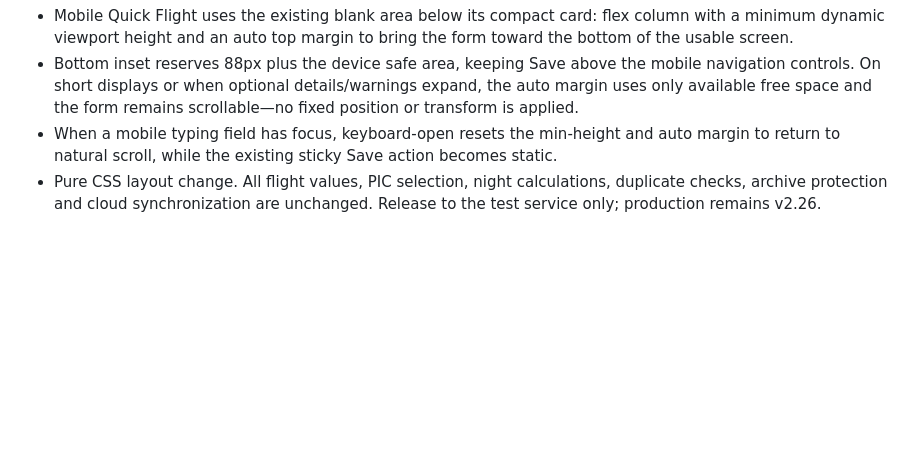
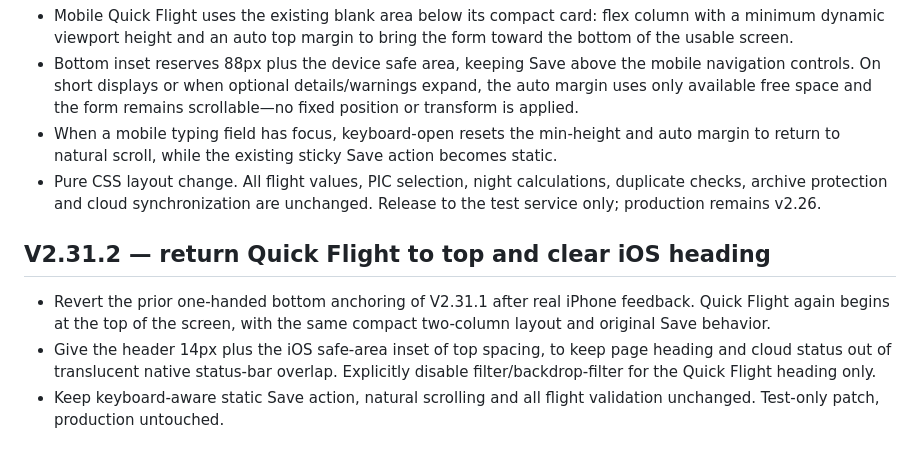
Before and after one commit to matasmns1-web/helilog-pwa, a Markdown page: v2/DEVELOPMENT.md, the part around the change. Drawn GitHub-style; blank space fills up the shorter version.

Commit message:
V2.31.2: document top-aligned Quick Flight and clearer iPhone header

```diff
--- a/v2/DEVELOPMENT.md
+++ b/v2/DEVELOPMENT.md
@@ -146,3 +146,9 @@ V2.21 is a maintenance milestone; the visible V2.20 version label and cache revi
 - Bottom inset reserves 88px plus the device safe area, keeping Save above the mobile navigation controls. On short displays or when optional details/warnings expand, the auto margin uses only available free space and the form remains scrollable—no fixed position or transform is applied.
 - When a mobile typing field has focus, keyboard-open resets the min-height and auto margin to return to natural scroll, while the existing sticky Save action becomes static.
 - Pure CSS layout change. All flight values, PIC selection, night calculations, duplicate checks, archive protection and cloud synchronization are unchanged. Release to the test service only; production remains v2.26.
+
+## V2.31.2 — return Quick Flight to top and clear iOS heading
+
+- Revert the prior one-handed bottom anchoring of V2.31.1 after real iPhone feedback. Quick Flight again begins at the top of the screen, with the same compact two-column layout and original Save behavior.
+- Give the header 14px plus the iOS safe-area inset of top spacing, to keep page heading and cloud status out of translucent native status-bar overlap. Explicitly disable filter/backdrop-filter for the Quick Flight heading only.
+- Keep keyboard-aware static Save action, natural scrolling and all flight validation unchanged. Test-only patch, production untouched.
```
